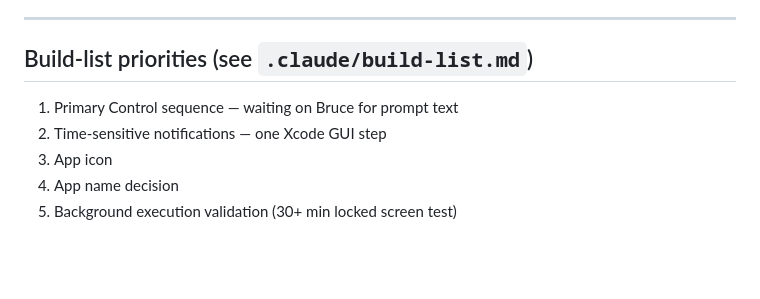
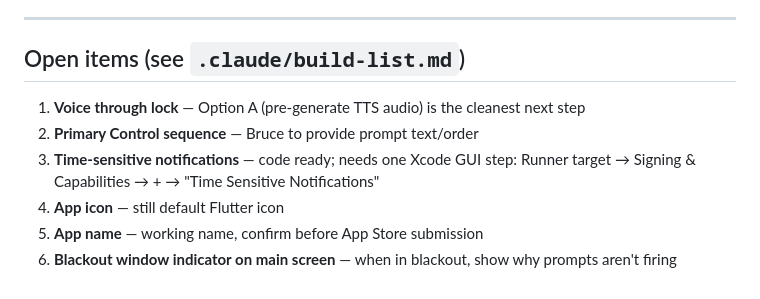
Before and after one commit to brucetherolfer/at-app-design, a Markdown page: .claude/next-session-prompt.md, the part around one of its changes. Rendered like a GitHub page; blank space fills up the shorter version.

```diff
--- a/.claude/next-session-prompt.md
+++ b/.claude/next-session-prompt.md
@@ -50,9 +57,10 @@ Release build installed on Bruce's iPhone. App runs standalone (close and reopen
 
 ---
 
-## Build-list priorities (see `.claude/build-list.md`)
-1. Primary Control sequence — waiting on Bruce for prompt text
-2. Time-sensitive notifications — one Xcode GUI step
-3. App icon
-4. App name decision
-5. Background execution validation (30+ min locked screen test)
+## Open items (see `.claude/build-list.md`)
+1. **Voice through lock** — Option A (pre-generate TTS audio) is the cleanest next step
+2. **Primary Control sequence** — Bruce to provide prompt text/order
+3. **Time-sensitive notifications** — code ready; needs one Xcode GUI step: Runner target → Signing & Capabilities → + → "Time Sensitive Notifications"
+4. **App icon** — still default Flutter icon
+5. **App name** — working name, confirm before App Store submission
+6. **Blackout window indicator on main screen** — when in blackout, show why prompts aren't firing
```
Also changed, not shown: other parts of .claude/next-session-prompt.md (+33 -26 lines).
